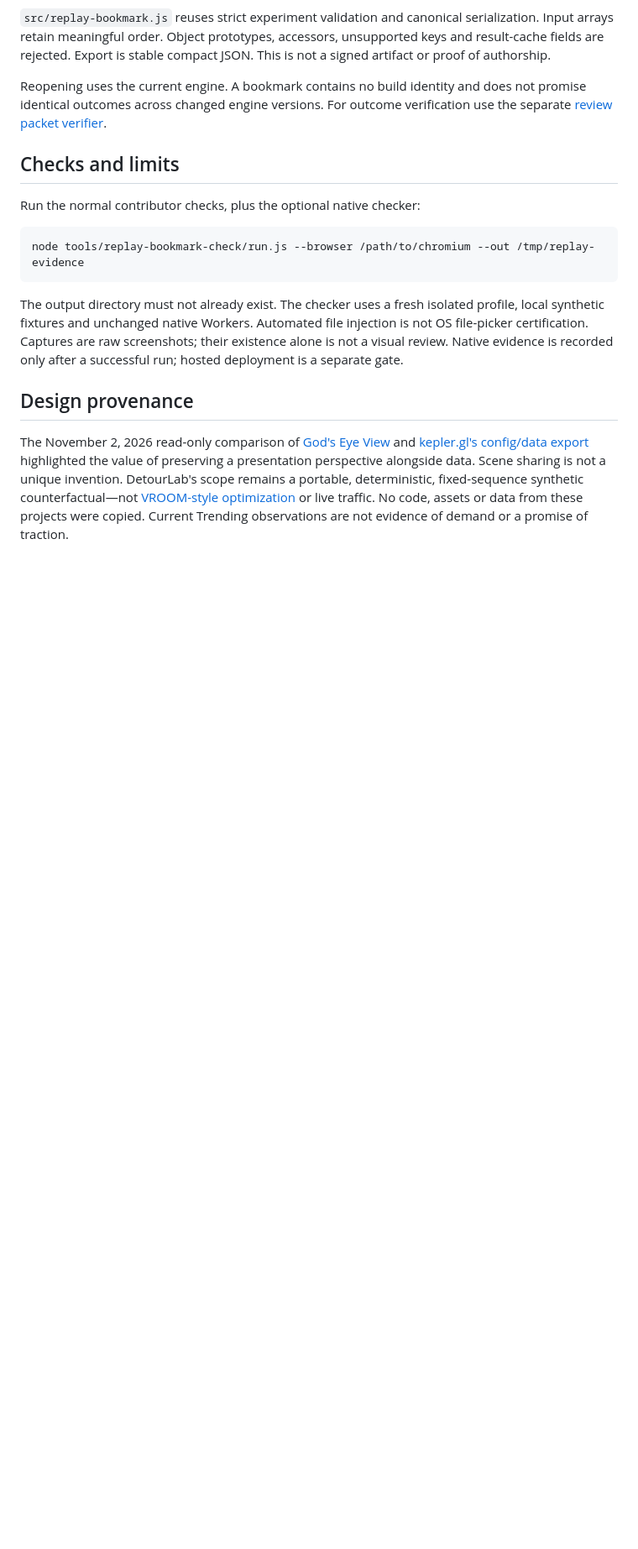
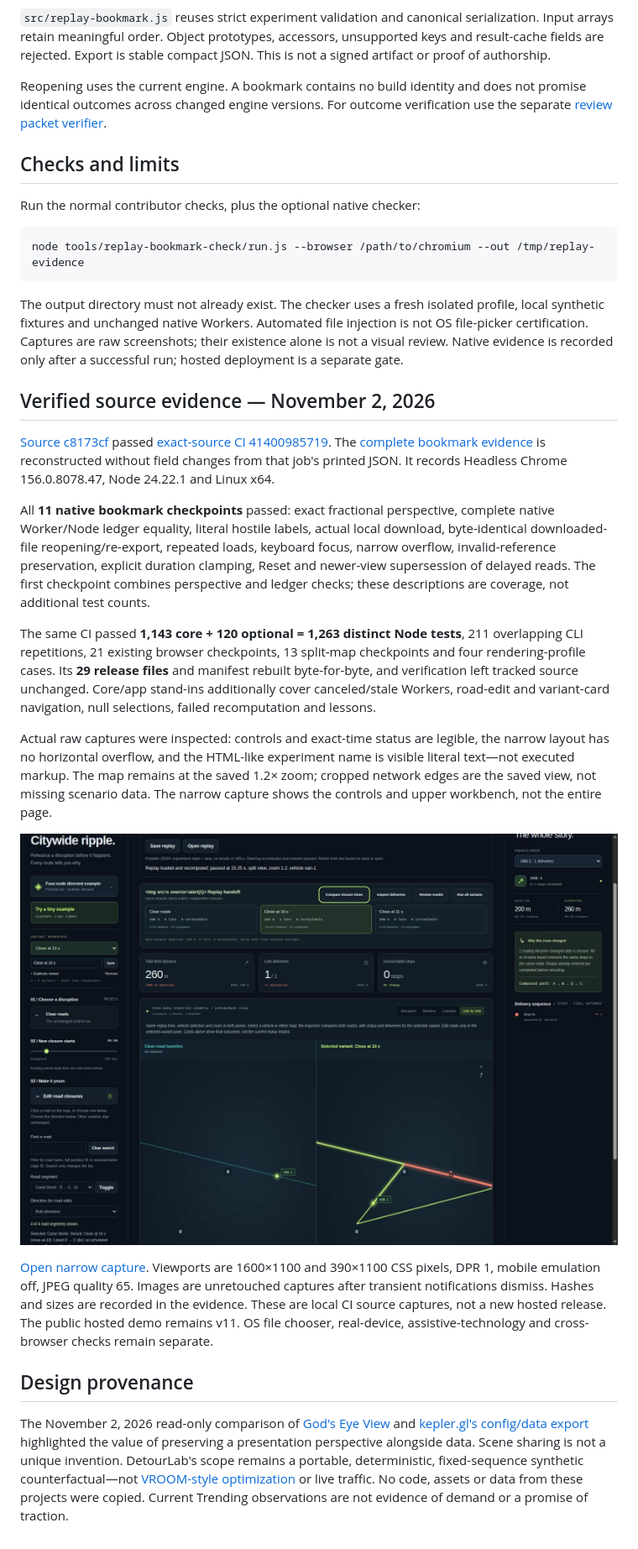
Before and after one commit to Tabisharaza/detourlab, a Markdown page: docs/REPLAY_BOOKMARKS.md, the part around the change. Shown at 84% size. Rendered like a GitHub page; pictures changed too: docs/images/replay-desktop-2026-11-02.jpg (added); blank space fills up the shorter version.

```diff
--- a/docs/REPLAY_BOOKMARKS.md
+++ b/docs/REPLAY_BOOKMARKS.md
@@ -80,6 +80,44 @@ injection is not OS file-picker certification. Captures are raw screenshots;
 their existence alone is not a visual review. Native evidence is recorded only
 after a successful run; hosted deployment is a separate gate.
 
+## Verified source evidence — November 2, 2026
+
+[Source c8173cf](https://github.com/Tabisharaza/detourlab/commit/c8173cfb2fe01a9686db1b360a7d54f28f5ccc31)
+passed [exact-source CI 41400985719](https://github.com/Tabisharaza/detourlab/actions/runs/41400985719).
+The [complete bookmark evidence](evidence/replay-bookmark-2026-11-02.json) is
+reconstructed without field changes from that job's printed JSON. It records
+Headless Chrome 156.0.8078.47, Node 24.22.1 and Linux x64.
+
+All **11 native bookmark checkpoints** passed: exact fractional perspective,
+complete native Worker/Node ledger equality, literal hostile labels, actual
+local download, byte-identical downloaded-file reopening/re-export, repeated
+loads, keyboard focus, narrow overflow, invalid-reference preservation,
+explicit duration clamping, Reset and newer-view supersession of delayed reads.
+The first checkpoint combines perspective and ledger checks; these descriptions
+are coverage, not additional test counts.
+
+The same CI passed **1,143 core + 120 optional = 1,263 distinct Node tests**,
+211 overlapping CLI repetitions, 21 existing browser checkpoints, 13 split-map
+checkpoints and four rendering-profile cases. Its **29 release files** and
+manifest rebuilt byte-for-byte, and verification left tracked source unchanged.
+Core/app stand-ins additionally cover canceled/stale Workers, road-edit and
+variant-card navigation, null selections, failed recomputation and lessons.
+
+Actual raw captures were inspected: controls and exact-time status are legible,
+the narrow layout has no horizontal overflow, and the HTML-like experiment
+name is visible literal text—not executed markup. The map remains at the saved
+1.2× zoom; cropped network edges are the saved view, not missing scenario data.
+The narrow capture shows the controls and upper workbench, not the entire page.
+
+![Actual CI replay-bookmark controls and restored comparison](images/replay-desktop-2026-11-02.jpg)
+
+[Open narrow capture](images/replay-narrow-2026-11-02.jpg). Viewports are
+1600×1100 and 390×1100 CSS pixels, DPR 1, mobile emulation off, JPEG quality 65.
+Images are unretouched captures after transient notifications dismiss. Hashes
+and sizes are recorded in the evidence. These are local CI source captures,
+not a new hosted release. The public hosted demo remains v11. OS file chooser,
+real-device, assistive-technology and cross-browser checks remain separate.
+
 ## Design provenance
 
 The November 2, 2026 read-only comparison of
```
Also changed, not shown: README.md (+1 -0 lines), docs/VERIFICATION.md (+10 -0 lines), docs/images/replay-narrow-2026-11-02.jpg (added), 1 other file.
